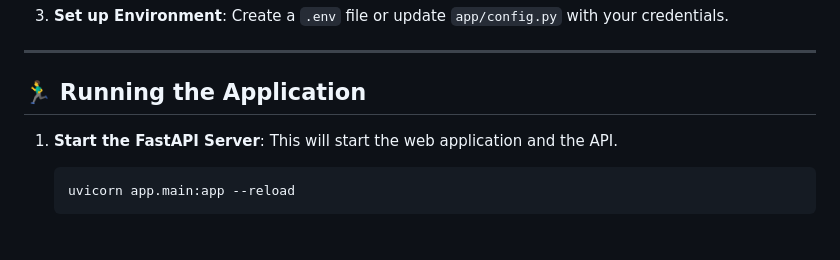
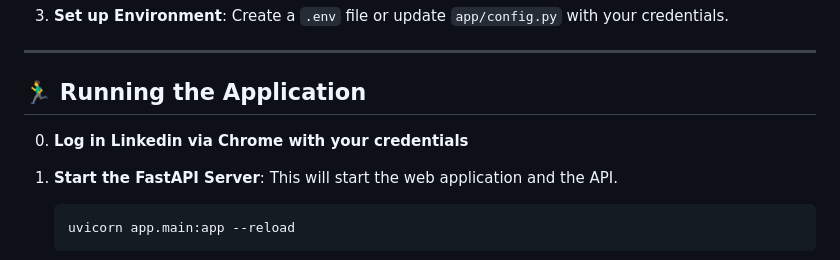
Before and after one commit to chaymaaZahedi/generative-AI-for-digital-marketing, a Markdown page: Linkedin_scrapper/README.md, the part around the change. Drawn GitHub-style; blank space fills up the shorter version.

````diff
--- a/Linkedin_scrapper/README.md
+++ b/Linkedin_scrapper/README.md
@@ -113,7 +113,7 @@ AI_Generative/
 ---
 
 ## 🏃‍♂️ Running the Application
-
+0.  **Log in Linkedin via Chrome with your credentials**
 1.  **Start the FastAPI Server**:
     This will start the web application and the API.
     ```bash
````
